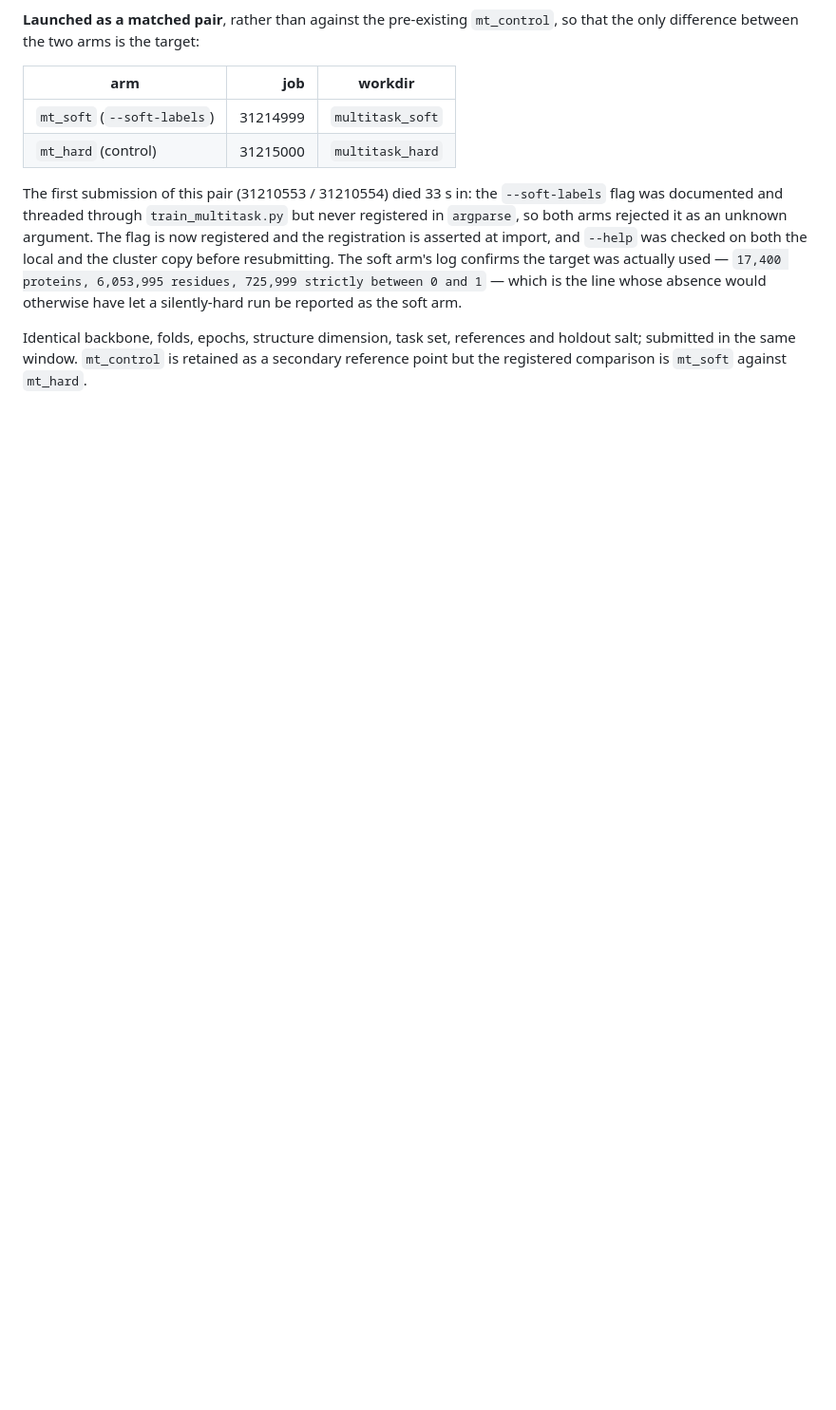
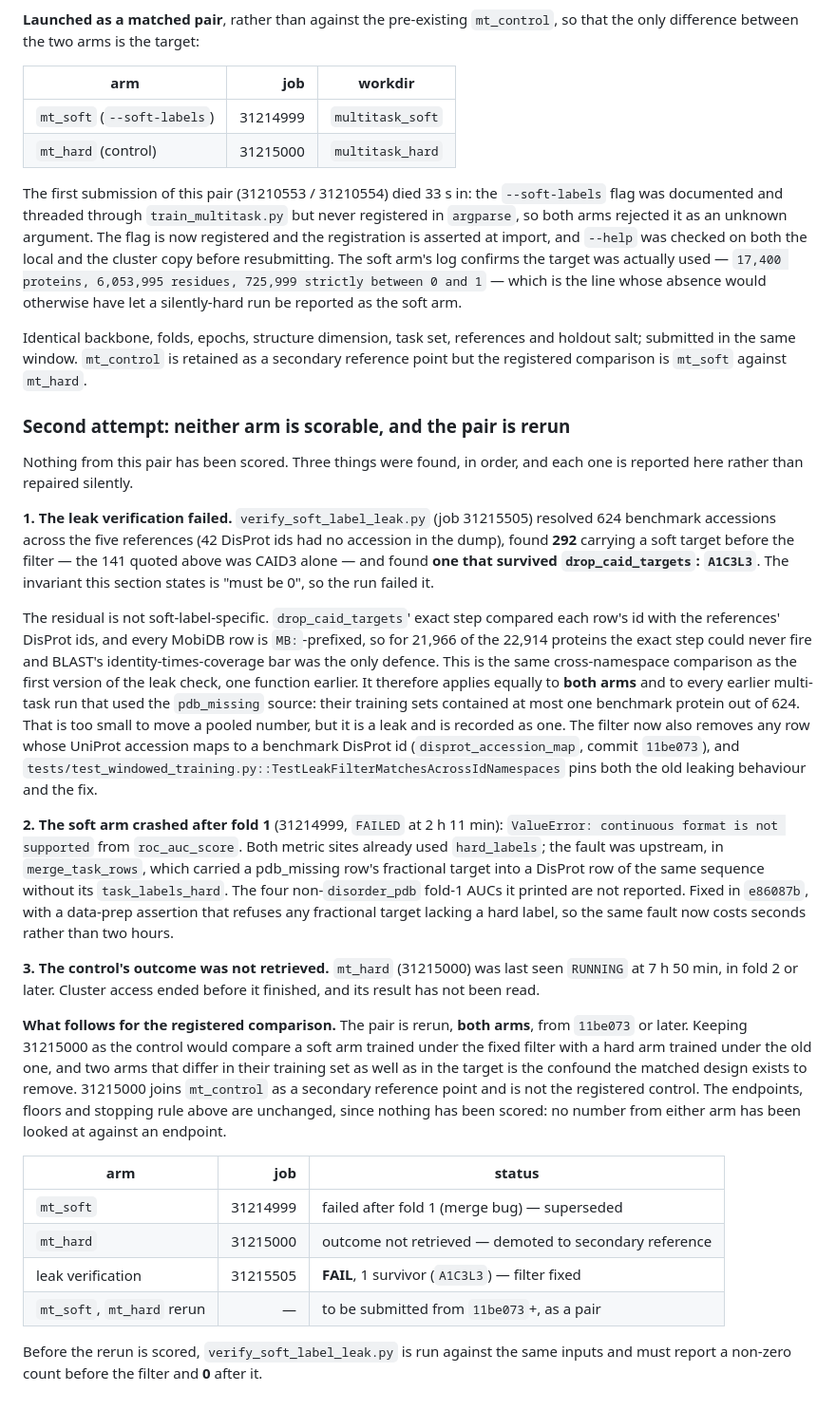
Before and after one commit to Tommaso-R-Marena/DisorderNet, a Markdown page: results/caid3/PREREGISTRATION_11.md, the part around the change. Shown at 95% size. Rendered like a GitHub page; blank space fills up the shorter version.

Commit message:
Record why neither arm of the soft-label pair can be scored
The leak verification found one surviving benchmark protein, the soft
arm crashed after fold 1, and the control's result was never read. Rerun
both arms from the fixed filter; nothing has been scored.

Co-Authored-By: Claude Opus 5.5 <noreply@anthropic.com>

```diff
--- a/results/caid3/PREREGISTRATION_11.md
+++ b/results/caid3/PREREGISTRATION_11.md
@@ -216,3 +216,61 @@ Identical backbone, folds, epochs, structure dimension, task set, references and
 holdout salt; submitted in the same window. `mt_control` is retained as a
 secondary reference point but the registered comparison is `mt_soft` against
 `mt_hard`.
+
+### Second attempt: neither arm is scorable, and the pair is rerun
+
+Nothing from this pair has been scored. Three things were found, in order, and
+each one is reported here rather than repaired silently.
+
+**1. The leak verification failed.** `verify_soft_label_leak.py` (job
+31215505) resolved 624 benchmark accessions across the five references (42
+DisProt ids had no accession in the dump), found **292** carrying a soft target
+before the filter — the 141 quoted above was CAID3 alone — and found **one that
+survived `drop_caid_targets`: `A1C3L3`**. The invariant this section states is
+"must be 0", so the run failed it.
+
+The residual is not soft-label-specific. `drop_caid_targets`' exact step
+compared each row's id with the references' DisProt ids, and every MobiDB row is
+`MB:`-prefixed, so for 21,966 of the 22,914 proteins the exact step could never
+fire and BLAST's identity-times-coverage bar was the only defence. This is the
+same cross-namespace comparison as the first version of the leak check, one
+function earlier. It therefore applies equally to **both arms** and to every
+earlier multi-task run that used the `pdb_missing` source: their training sets
+contained at most one benchmark protein out of 624. That is too small to move a
+pooled number, but it is a leak and is recorded as one. The filter now also
+removes any row whose UniProt accession maps to a benchmark DisProt id
+(`disprot_accession_map`, commit `11be073`), and
+`tests/test_windowed_training.py::TestLeakFilterMatchesAcrossIdNamespaces` pins
+both the old leaking behaviour and the fix.
+
+**2. The soft arm crashed after fold 1** (31214999, `FAILED` at 2 h 11 min):
+`ValueError: continuous format is not supported` from `roc_auc_score`. Both
+metric sites already used `hard_labels`; the fault was upstream, in
+`merge_task_rows`, which carried a pdb_missing row's fractional target into a
+DisProt row of the same sequence without its `task_labels_hard`. The four
+non-`disorder_pdb` fold-1 AUCs it printed are not reported. Fixed in `e86087b`,
+with a data-prep assertion that refuses any fractional target lacking a hard
+label, so the same fault now costs seconds rather than two hours.
+
+**3. The control's outcome was not retrieved.** `mt_hard` (31215000) was last
+seen `RUNNING` at 7 h 50 min, in fold 2 or later. Cluster access ended before it
+finished, and its result has not been read.
+
+**What follows for the registered comparison.** The pair is rerun, **both
+arms**, from `11be073` or later. Keeping 31215000 as the control would compare a
+soft arm trained under the fixed filter with a hard arm trained under the old
+one, and two arms that differ in their training set as well as in the target is
+the confound the matched design exists to remove. 31215000 joins `mt_control`
+as a secondary reference point and is not the registered control. The
+endpoints, floors and stopping rule above are unchanged, since nothing has been
+scored: no number from either arm has been looked at against an endpoint.
+
+| arm | job | status |
+|---|---:|---|
+| `mt_soft` | 31214999 | failed after fold 1 (merge bug) — superseded |
+| `mt_hard` | 31215000 | outcome not retrieved — demoted to secondary reference |
+| leak verification | 31215505 | **FAIL**, 1 survivor (`A1C3L3`) — filter fixed |
+| `mt_soft`, `mt_hard` rerun | — | to be submitted from `11be073`+, as a pair |
+
+Before the rerun is scored, `verify_soft_label_leak.py` is run against the same
+inputs and must report a non-zero count before the filter and **0** after it.
```
